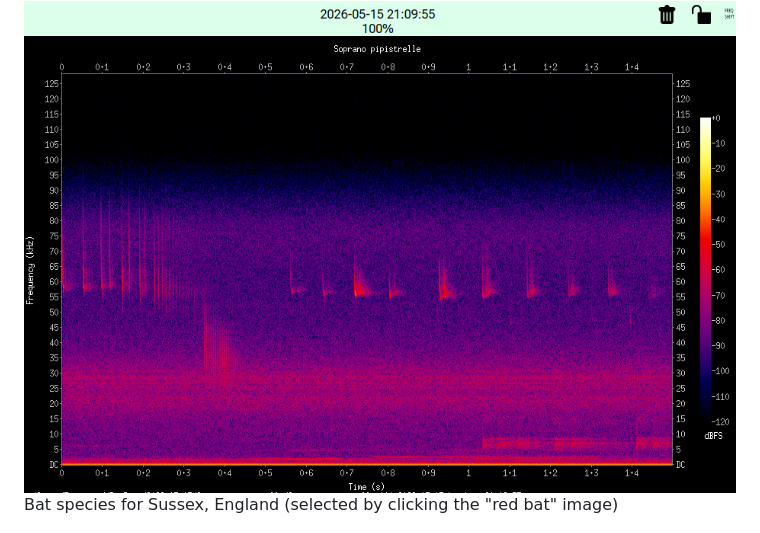
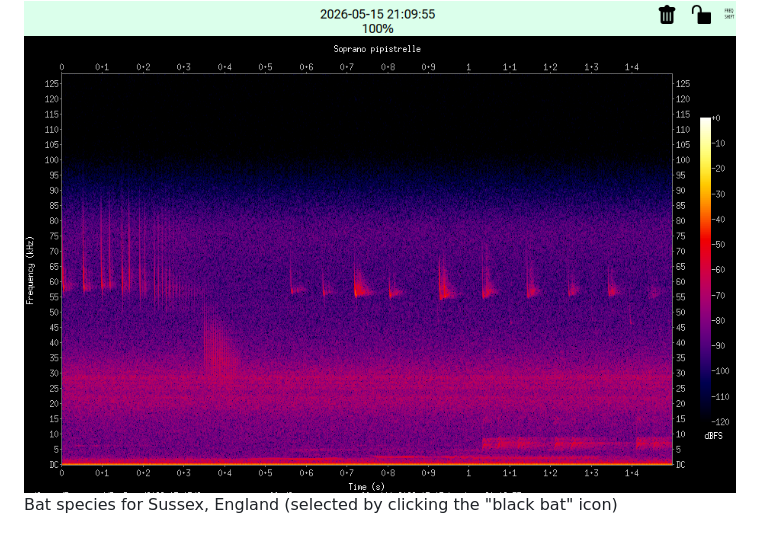
Before and after one commit to stevedee/BattyBirdNET-Pi, a Markdown page: README.md, the part around the change. Rendered like a GitHub page.

Commit message:
REDME correction

```diff
--- a/README.md
+++ b/README.md
@@ -21,7 +21,7 @@ Soprano Pipistrelle echolation + feeding buzz...
 
 <img src="homepage/images/Sop-Pip-feeding-15May2026.png" width="800" />
 
-Bat species for Sussex, England (selected by clicking the "red bat" image)
+Bat species for Sussex, England (selected by clicking the "black bat" icon)
 
 <img src="homepage/images/BatSpecies.png" width="400" />
 
```
